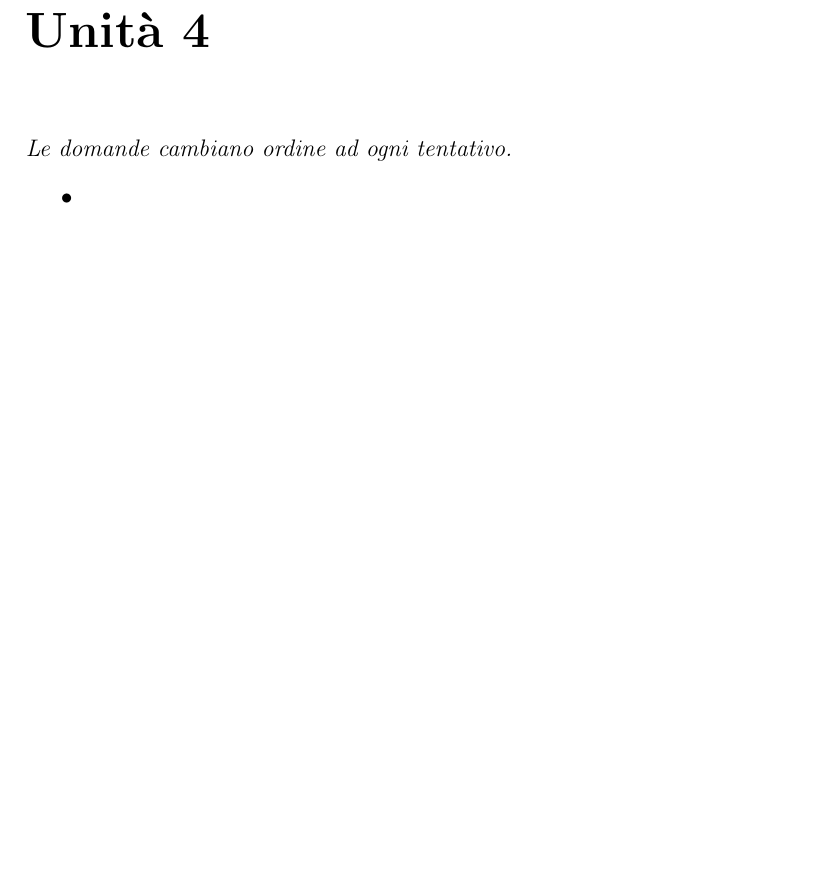
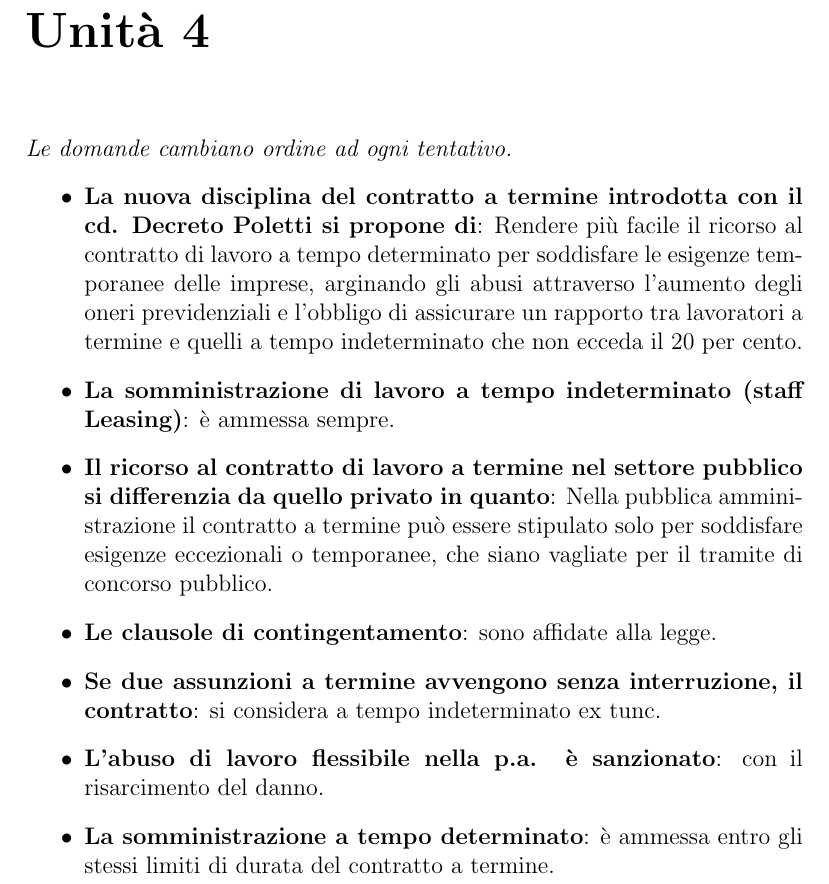
Before and after one commit to GekkeijuITA/ECAPSG, a LaTeX document (SoluzioniQuiz.tex): part of page 6 of 14, cut so that both start at the same text, the shorter picture padded with empty space. Compiled offline with pdfLaTeX.

Commit message:
Quiz Unità 4

```diff
--- a/SoluzioniQuiz.tex
+++ b/SoluzioniQuiz.tex
@@ -43,7 +43,13 @@
 \chapter{Unità 4}
     \textit{Le domande cambiano ordine ad ogni tentativo.}
     \begin{itemize}
-        \item
+        \item \textbf{La nuova disciplina del contratto a termine introdotta con il cd. Decreto Poletti si propone di}: Rendere più facile il ricorso al contratto di lavoro a tempo determinato per soddisfare le esigenze temporanee delle imprese, arginando gli abusi attraverso l’aumento degli oneri previdenziali e l’obbligo di assicurare un rapporto tra lavoratori a termine e quelli a tempo indeterminato che non ecceda il 20 per cento.
+        \item \textbf{La somministrazione di lavoro a tempo indeterminato (staff Leasing)}: è ammessa sempre.
+        \item \textbf{Il ricorso al contratto di lavoro a termine nel settore pubblico si differenzia da quello privato in quanto}: Nella pubblica amministrazione il contratto a termine può essere stipulato solo per soddisfare esigenze eccezionali o temporanee, che siano vagliate per il tramite di concorso pubblico.
+        \item \textbf{Le clausole di contingentamento}: sono affidate alla legge.
+        \item \textbf{Se due assunzioni a termine avvengono senza interruzione, il contratto}: si considera a tempo indeterminato ex tunc.
+        \item \textbf{L’abuso di lavoro flessibile nella p.a. è sanzionato}: con il risarcimento del danno.
+        \item \textbf{La somministrazione a tempo determinato}: è ammessa entro gli stessi limiti di durata del contratto a termine.
     \end{itemize}
 \chapter{Unità 5}
     \textit{Le domande cambiano ordine ad ogni tentativo.}
```
Also changed, not shown: SoluzioniQuiz.pdf.
